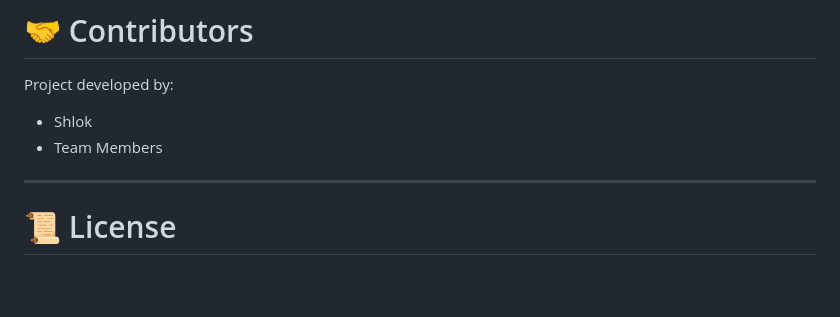
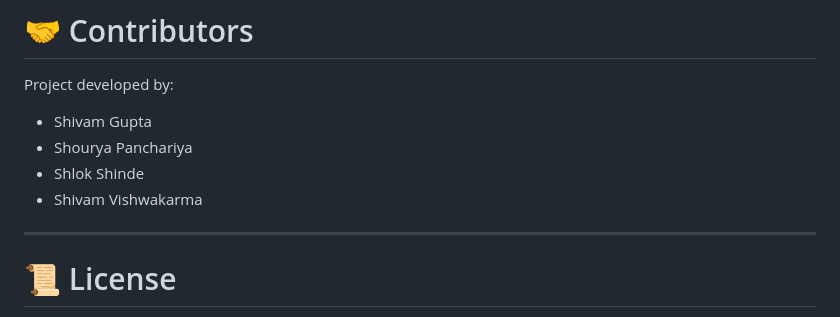
Before and after one commit to Shivam-Gupta-dev/Blood-Pressure-Analysis-Using-ML, a Markdown page: README.md, the part around the change. Drawn GitHub-style; blank space fills up the shorter version.

```diff
--- a/README.md
+++ b/README.md
@@ -240,8 +240,10 @@ Possible enhancements include:
 
 Project developed by:
 
-- Shlok
-- Team Members
+- Shivam Gupta
+- Shourya Panchariya
+- Shlok Shinde
+- Shivam Vishwakarma
 
 ---
 
```
